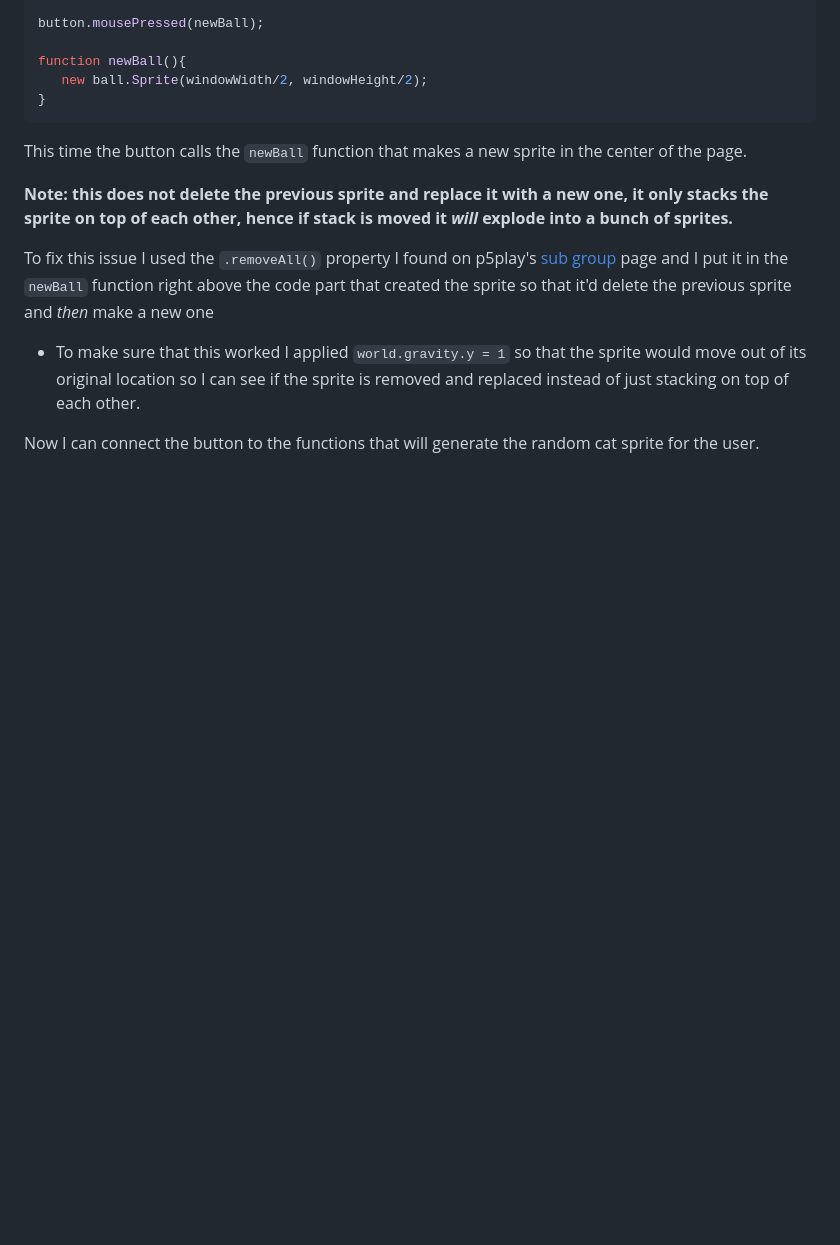
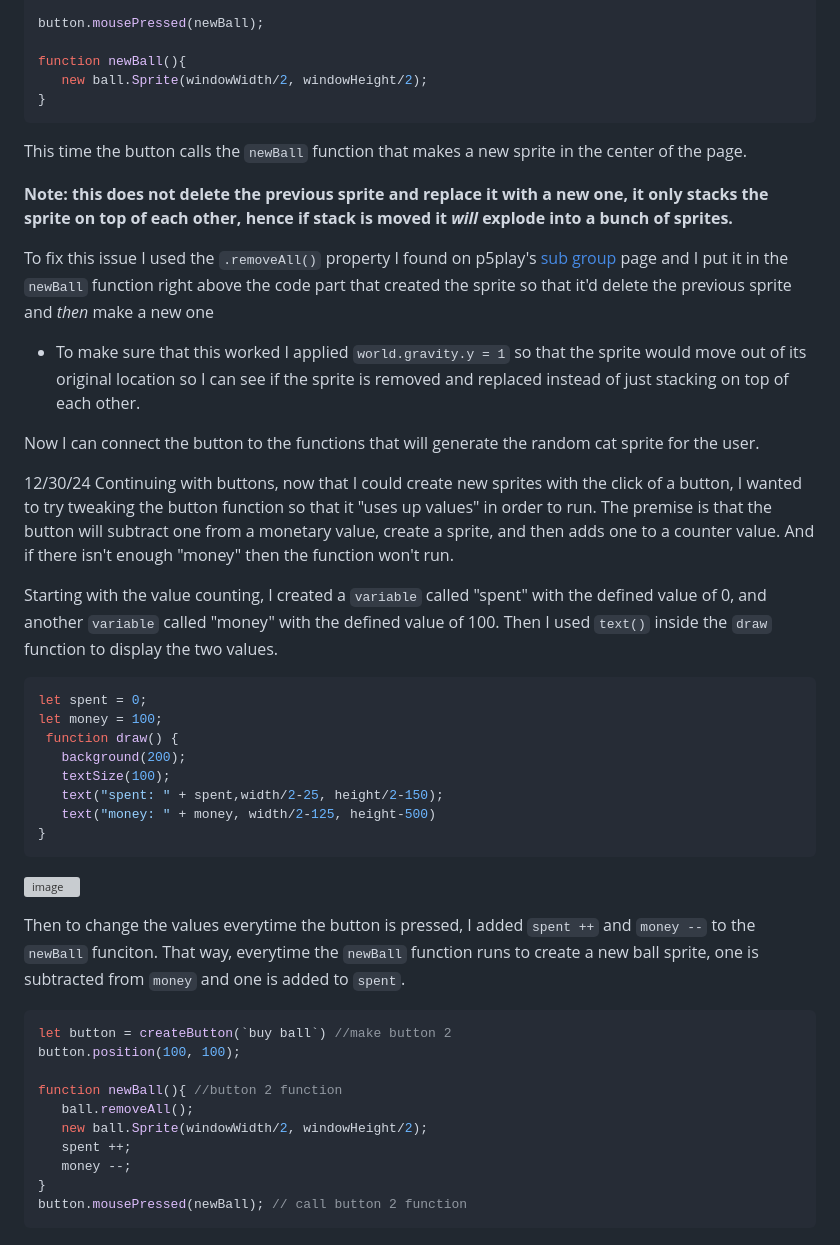
Before and after one commit to kateek5417/sep11-freedom-project, a Markdown page: tool/learning-log.md, the part around the change. Drawn GitHub-style; blank space fills up the shorter version; grey boxes are pictures that could not be loaded.

````diff
--- a/tool/learning-log.md
+++ b/tool/learning-log.md
@@ -214,3 +214,33 @@ To fix this issue I used the `.removeAll()` property I found on p5play's [sub gr
 * To make sure that this worked I applied `world.gravity.y = 1` so that the sprite would move out of its original location so I can see if the sprite is removed and replaced instead of just stacking on top of each other.
 
 Now I can connect the button to the functions that will generate the random cat sprite for the user.
+
+12/30/24
+Continuing with buttons, now that I could create new sprites with the click of a button, I wanted to try tweaking the button function so that it "uses up values" in order to run. The premise is that the button will subtract one from a monetary value, create a sprite, and then adds one to a counter value. And if there isn't enough "money" then the function won't run.
+
+Starting with the value counting, I created a `variable` called "spent" with the defined value of 0, and another `variable` called "money" with the defined value of 100. Then I used `text()` inside the `draw` function to display the two values.
+``` js
+let spent = 0;
+let money = 100;
+ function draw() {
+   background(200);
+   textSize(100);
+   text("spent: " + spent,width/2-25, height/2-150);
+   text("money: " + money, width/2-125, height-500)
+}
+```
+![image](https://github.com/user-attachments/assets/e1026d65-50f1-4d55-b967-9817fc79c181)
+
+Then to change the values everytime the button is pressed, I added `spent ++` and `money --` to the `newBall` funciton. That way, everytime the `newBall` function runs to create a new ball sprite, one is subtracted from `money` and one is added to `spent`.
+```js
+let button = createButton(`buy ball`) //make button 2
+button.position(100, 100);
+
+function newBall(){ //button 2 function
+   ball.removeAll();
+   new ball.Sprite(windowWidth/2, windowHeight/2);
+   spent ++;
+   money --;
+}
+button.mousePressed(newBall); // call button 2 function
+```
````
